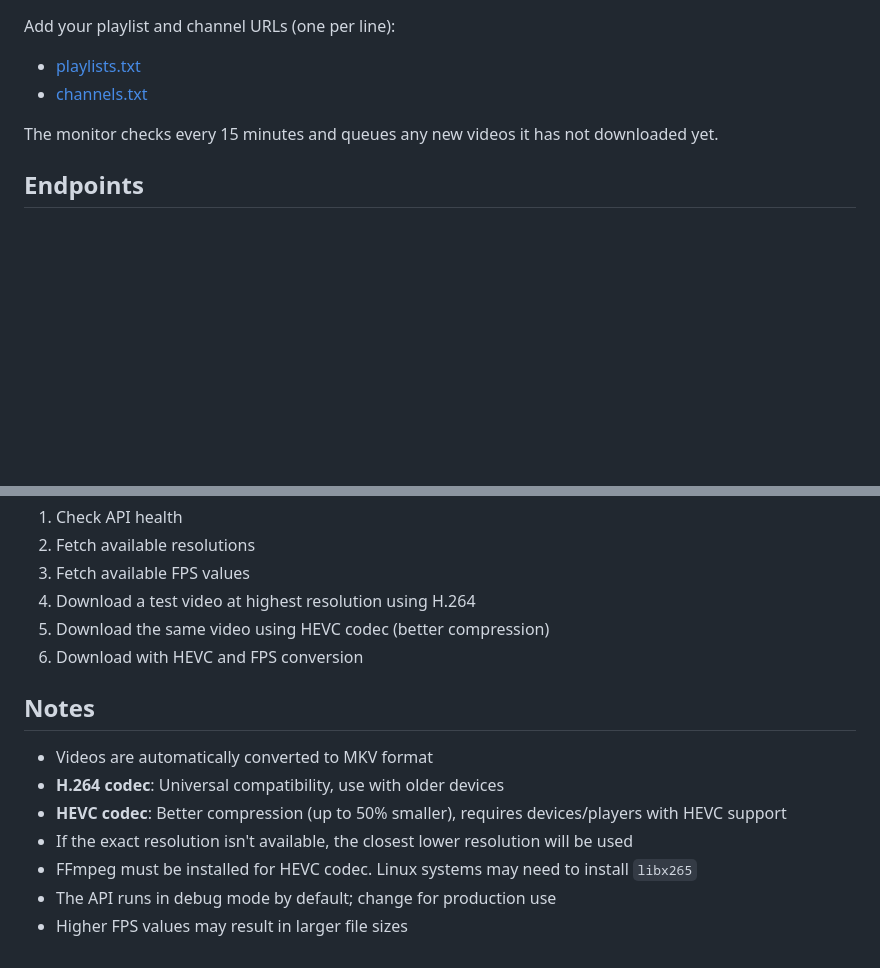
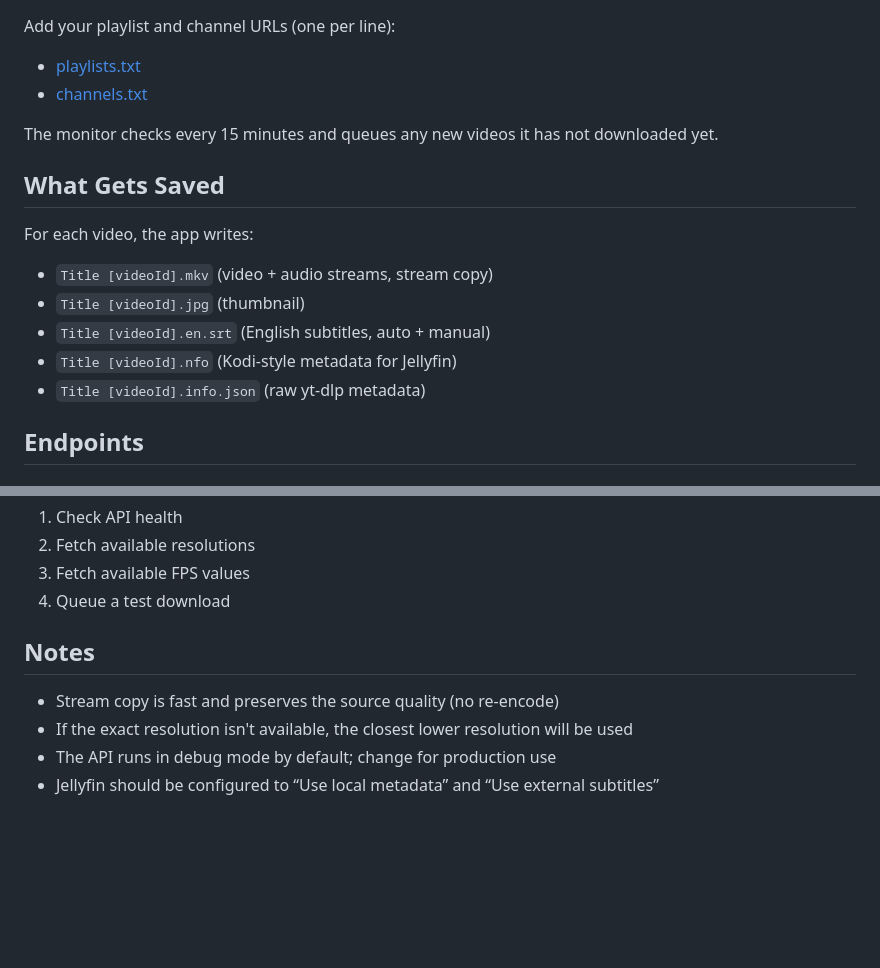
Before and after one commit to MelihAydinYanibol/ytfin, a Markdown page: README.md, 2 parts joined by grey strips. Rendered like a GitHub page; blank space fills up the shorter version.

```diff
--- a/README.md
+++ b/README.md
@@ -51,6 +51,16 @@ Add your playlist and channel URLs (one per line):
 
 The monitor checks every 15 minutes and queues any new videos it has not downloaded yet.
 
+## What Gets Saved
+
+For each video, the app writes:
+
+- `Title [videoId].mkv` (video + audio streams, stream copy)
+- `Title [videoId].jpg` (thumbnail)
+- `Title [videoId].en.srt` (English subtitles, auto + manual)
+- `Title [videoId].nfo` (Kodi-style metadata for Jellyfin)
+- `Title [videoId].info.json` (raw yt-dlp metadata)
+
 ## Endpoints
 
 ### GET /resolutions
@@ -192,16 +182,11 @@ The test script will:
 1. Check API health
 2. Fetch available resolutions
 3. Fetch available FPS values
-4. Download a test video at highest resolution using H.264
-5. Download the same video using HEVC codec (better compression)
-6. Download with HEVC and FPS conversion
+4. Queue a test download
 
 ## Notes
 
-- Videos are automatically converted to MKV format
-- **H.264 codec**: Universal compatibility, use with older devices
-- **HEVC codec**: Better compression (up to 50% smaller), requires devices/players with HEVC support
+- Stream copy is fast and preserves the source quality (no re-encode)
 - If the exact resolution isn't available, the closest lower resolution will be used
-- FFmpeg must be installed for HEVC codec. Linux systems may need to install `libx265`
 - The API runs in debug mode by default; change for production use
-- Higher FPS values may result in larger file sizes
+- Jellyfin should be configured to “Use local metadata” and “Use external subtitles”
```
Also changed, not shown: other parts of README.md (+13 -33 lines).
